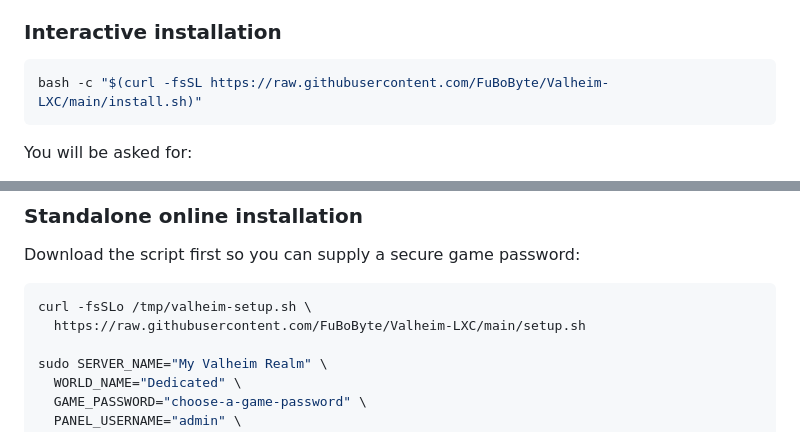
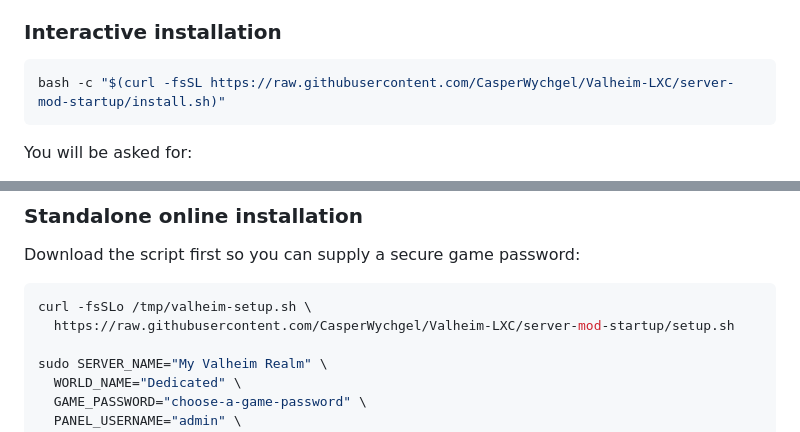
Before and after one commit to CasperWychgel/Valheim-LXC, a Markdown page: README.md, 2 parts joined by grey strips. Rendered like a GitHub page.

````diff
--- a/README.md
+++ b/README.md
@@ -196,7 +196,7 @@ This is the easiest and most isolated route. The installer:
 ### Interactive installation
 
 ```bash
-bash -c "$(curl -fsSL https://raw.githubusercontent.com/FuBoByte/Valheim-LXC/main/install.sh)"
+bash -c "$(curl -fsSL https://raw.githubusercontent.com/CasperWychgel/Valheim-LXC/server-mod-startup/install.sh)"
 ```
 
 You will be asked for:
@@ -273,7 +273,7 @@ Download the script first so you can supply a secure game password:
 
 ```bash
 curl -fsSLo /tmp/valheim-setup.sh \
-  https://raw.githubusercontent.com/FuBoByte/Valheim-LXC/main/setup.sh
+  https://raw.githubusercontent.com/CasperWychgel/Valheim-LXC/server-mod-startup/setup.sh
 
 sudo SERVER_NAME="My Valheim Realm" \
   WORLD_NAME="Dedicated" \
````
Also changed, not shown: other parts of README.md (+6 -6 lines).
